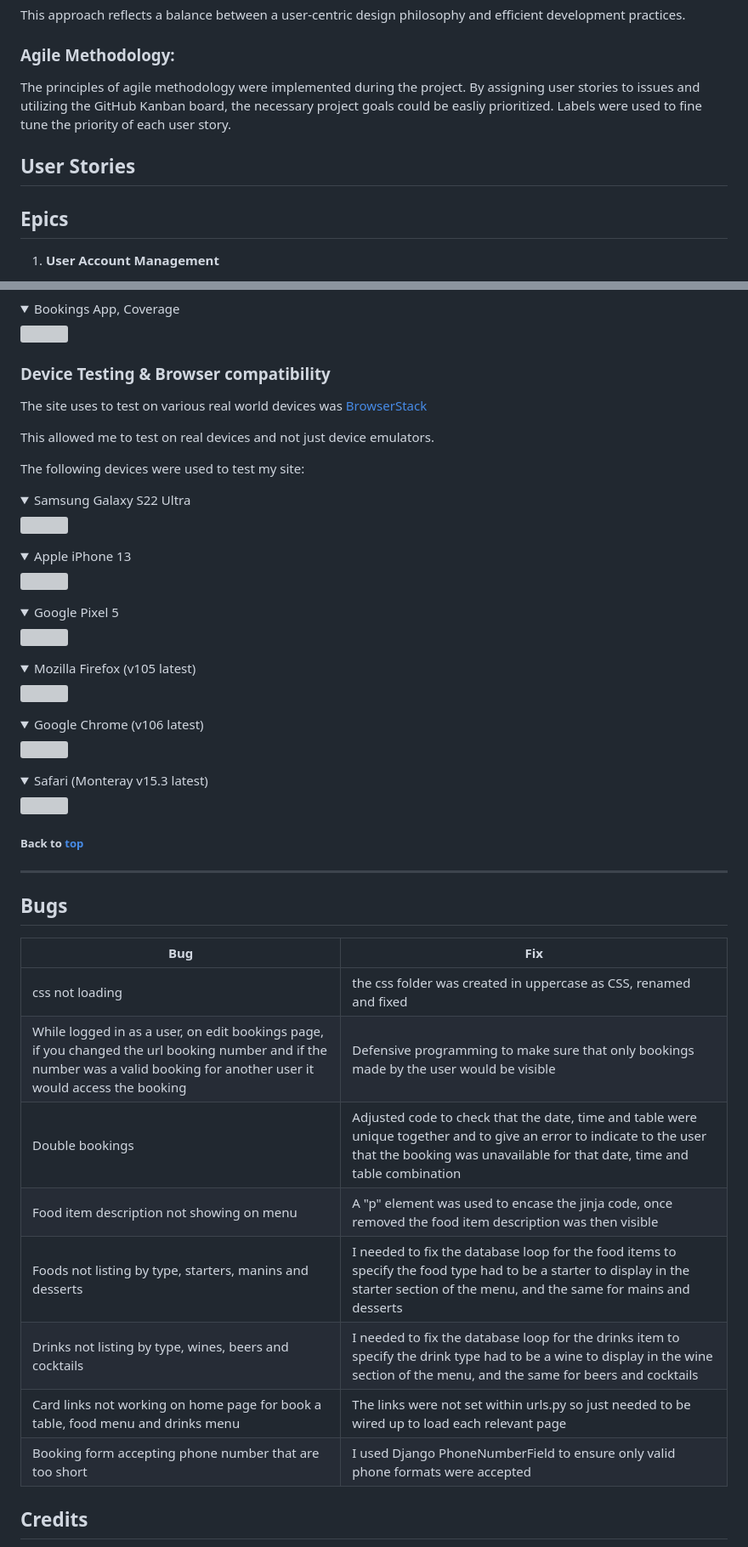
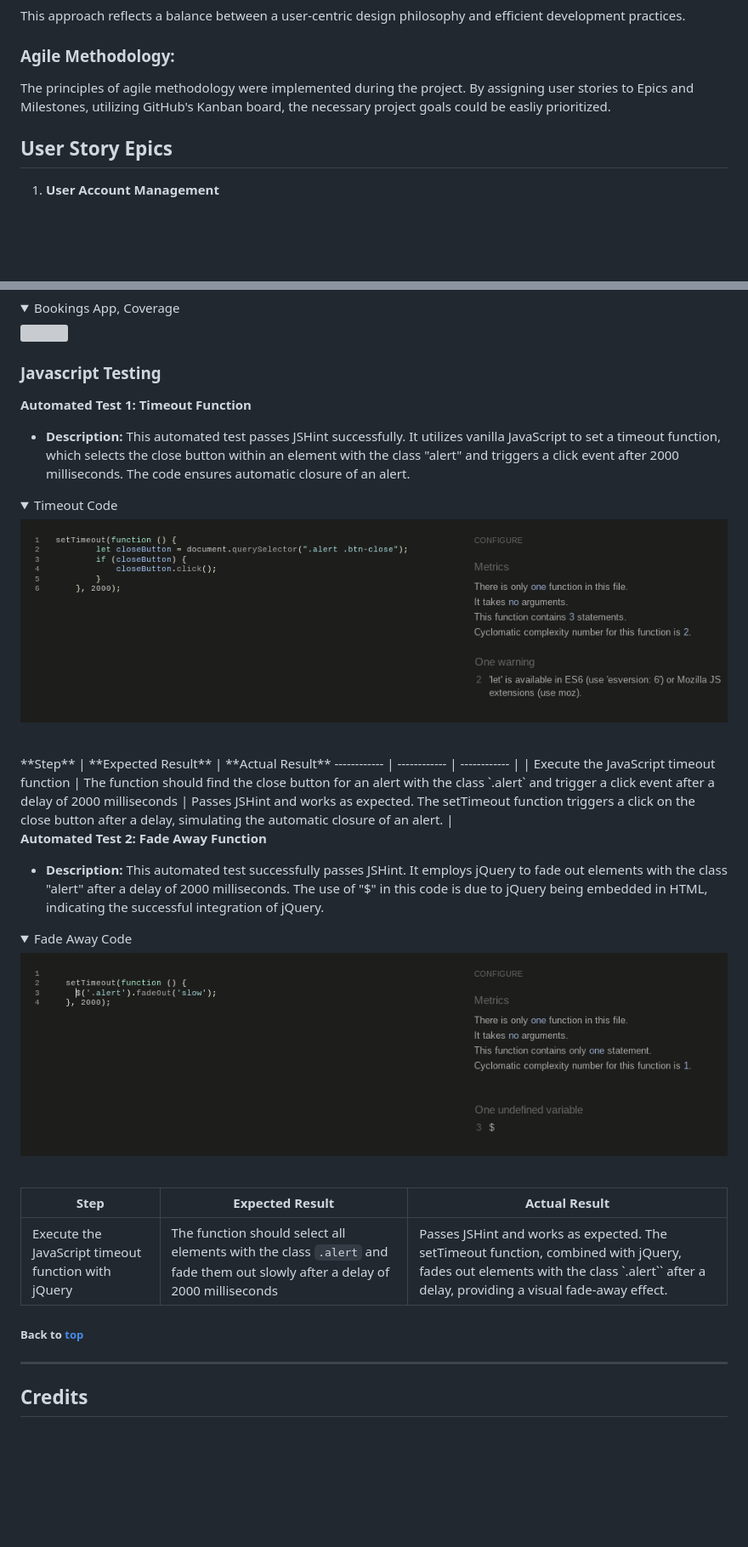
Before and after one commit to KrystalCoding/always-away, a Markdown page: README.md, 2 parts joined by grey strips. Shown: that part at 85% size. Drawn GitHub-style; pictures changed too: media/gallery/js-fade-away-test.png (added), media/gallery/js-set-timeout-test.png (added); folded sections open; blank space fills up the shorter version; grey boxes are pictures that could not be loaded.

Commit message:
Adding testing to readme and favicon to static

```diff
--- a/README.md
+++ b/README.md
@@ -119,10 +119,9 @@ This approach reflects a balance between a user-centric design philosophy and ef
 
 
 ### <span id="agile"></span>Agile Methodology:
-The principles of agile methodology were implemented during the project. By assigning user stories to issues and utilizing the GitHub Kanban board, the necessary project goals could be easliy prioritized. Labels were used to fine tune the priority of each user story.
+The principles of agile methodology were implemented during the project. By assigning user stories to Epics and Milestones, utilizing GitHub's Kanban board, the necessary project goals could be easliy prioritized.
 
-## <span id="user-stories"></span>User Stories
-## Epics
+## <span id="user-stories"></span>User Story Epics
 
 1. **User Account Management**
 - [X] I can register an account so that I can comment and like.
@@ -489,55 +490,34 @@ Alternatively - Use Gitpod:
 <img src="https://raw.githubusercontent.com/ArronBeale/CI_PP4_the_diplomat/main/docs/testing/coverage-bookings.PNG">
 </details>
 
+### Javascript Testing
 
-### Device Testing & Browser compatibility
+**Automated Test 1: Timeout Function**
+- **Description:**
+This automated test passes JSHint successfully. It utilizes vanilla JavaScript to set a timeout function, which selects the close button within an element with the class "alert" and triggers a click event after 2000 milliseconds. The code ensures automatic closure of an alert.
 
-The site uses to test on various real world devices was [BrowserStack](https://ci-pp4-the-diplomat.herokuapp.com/)
+<details><summary>Timeout Code</summary>
+<img src="./media/gallery/js-set-timeout-test.png">
+</details>
+<br>
+**Step** | **Expected Result** | **Actual Result**
+------------ | ------------ | ------------ |
+| Execute the JavaScript timeout function | The function should find the close button for an alert with the class `.alert` and trigger a click event after a delay of 2000 milliseconds | Passes JSHint and works as expected. The setTimeout function triggers a click on the close button after a delay, simulating the automatic closure of an alert. |
 
-This allowed me to test on real devices and not just device emulators.
+**Automated Test 2: Fade Away Function**
+- **Description:**
+This automated test successfully passes JSHint. It employs jQuery to fade out elements with the class "alert" after a delay of 2000 milliseconds. The use of "$" in this code is due to jQuery being embedded in HTML, indicating the successful integration of jQuery.
 
-The following devices were used to test my site:
+<details><summary>Fade Away Code</summary>
+<img src="./media/gallery/js-fade-away-test.png">
+</details>
+<br>
 
-<details><summary>Samsung Galaxy S22 Ultra</summary>
-<img src="https://raw.githubusercontent.com/ArronBeale/CI_PP4_the_diplomat/main/docs/testing/device-test-samsung-s22-ultra.PNG">
-</details>
-
-<details><summary>Apple iPhone 13</summary>
-<img src="https://raw.githubusercontent.com/ArronBeale/CI_PP4_the_diplomat/main/docs/testing/device-test-iphone-13.PNG">
-</details>
-
-<details><summary>Google Pixel 5</summary>
-<img src="https://raw.githubusercontent.com/ArronBeale/CI_PP4_the_diplomat/main/docs/testing/device-test-google-pixel-5.PNG">
-</details>
-
-<details><summary>Mozilla Firefox (v105 latest)</summary>
-<img src="https://raw.githubusercontent.com/ArronBeale/CI_PP4_the_diplomat/main/docs/testing/device-test-firefox.PNG">
-</details>
-
-<details><summary>Google Chrome (v106 latest)</summary>
-<img src="https://raw.githubusercontent.com/ArronBeale/CI_PP4_the_diplomat/main/docs/testing/device-test-chrome.PNG">
-</details>
-
-<details><summary>Safari (Monteray v15.3 latest)</summary>
-<img src="https://raw.githubusercontent.com/ArronBeale/CI_PP4_the_diplomat/main/docs/testing/device-test-safari-monteray-15.3.PNG">
-</details>
-
+**Step** | **Expected Result** | **Actual Result**
+------------ | ------------ | ------------ |
+| Execute the JavaScript timeout function with jQuery | The function should select all elements with the class `.alert` and fade them out slowly after a delay of 2000 milliseconds | Passes JSHint and works as expected. The setTimeout function, combined with jQuery, fades out elements with the class `.alert`` after a delay, providing a visual fade-away effect. |
 
 ##### Back to [top](#table-of-contents)<hr>
-
-
-## Bugs
-
-| **Bug** | **Fix** |
-| ------- | ------- |
-| css not loading| the css folder was created in uppercase as CSS, renamed and fixed |
-| While logged in as a user, on edit bookings page, if you changed the url booking number and if the number was a valid booking for another user it would access the booking | Defensive programming to make sure that only bookings made by the user would be visible |
-| Double bookings | Adjusted code to check that the date, time and table were unique together and to give an error to indicate to the user that the booking was unavailable for that date, time and table combination |
-| Food item description not showing on menu | A "p" element was used to encase the jinja code, once removed the food item description was then visible |
-| Foods not listing by type, starters, manins and desserts | I needed to fix the database loop for the food items to specify the food type had to be a starter to display in the starter section of the menu, and the same for mains and desserts |
-| Drinks not listing by type, wines, beers and cocktails | I needed to fix the database loop for the drinks item to specify the drink type had to be a wine to display in the wine section of the menu, and the same for beers and cocktails |
-| Card links not working on home page for book a table, food menu and drinks menu | The links were not set within urls.py so just needed to be wired up to load each relevant page |
-| Booking form accepting phone number that are too short | I used Django PhoneNumberField to ensure only valid phone formats were accepted |
 
 
 
```
Also changed, not shown: other parts of README.md (+9 -7 lines), static/favicon.png (added), 7 other files.
